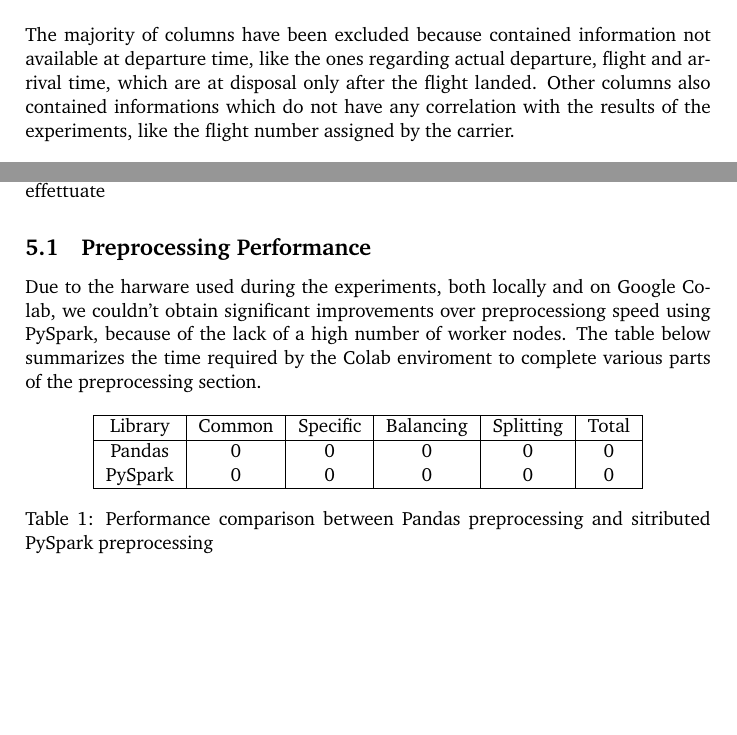
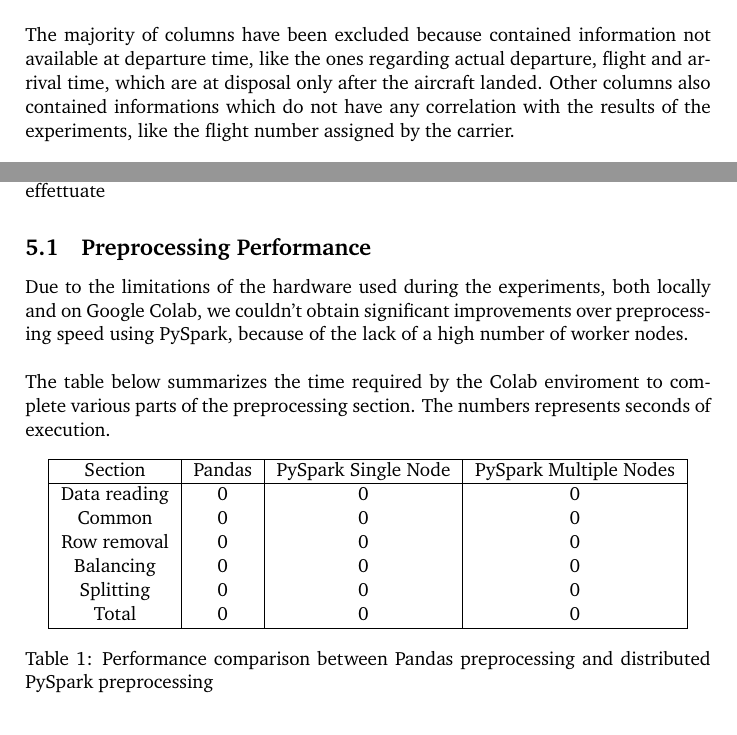
Before and after one commit to manuelelucchi/AirlineDeparture, a LaTeX document (report/report.tex): two parts of pages 3 and 7 of 9, joined at a grey line, cut so that both start at the same text, the shorter picture padded with empty space. Compiled offline with pdfLaTeX.

```diff
--- a/report/report.tex
+++ b/report/report.tex
@@ -85,7 +85,7 @@
 	\item[DISTANCE] The distance the flight has to cover.\\
 \end{description}
 
-The majority of columns have been excluded because contained information not available at departure time, like the ones regarding actual departure, flight and arrival time, which are at disposal only after the flight landed.
+The majority of columns have been excluded because contained information not available at departure time, like the ones regarding actual departure, flight and arrival time, which are at disposal only after the aircraft landed.
 Other columns also contained informations which do not have any correlation with the results of the experiments, like the flight number assigned by the carrier.\\
 
 In the case the prediction is about the cancellation, the DIVERTED column will be ignored, while if the prediction is on if the flight would be diverted or not, the CANCELLED column will be ignored.\\
@@ -224,19 +224,26 @@
 
 \subsection{Preprocessing Performance}
 
-Due to the harware used during the experiments, both locally and on Google Colab, we couldn't obtain significant improvements over preprocessiong speed using PySpark, because of the lack of a high number of worker nodes.
+Due to the limitations of the hardware used during the experiments, both locally and on Google Colab, we couldn't obtain significant improvements over preprocessing speed using PySpark, because of the lack of a high number of worker nodes.\\
+
 The table below summarizes the time required by the Colab enviroment to complete various parts of the preprocessing section.
+The numbers represents seconds of execution.
 
 \begin{center}
 	\begin{tabular}{ |c|c|c|c|c|c| }
 		\hline
-		Library & Common & Specific & Balancing & Splitting & Total \\
+		Section & Pandas & PySpark Single Node & PySpark Multiple Nodes \\
 		\hline
-		Pandas  & 0      & 0        & 0         & 0         & 0     \\
-		PySpark & 0      & 0        & 0         & 0         & 0     \\
+		Data reading 		& 0 & 0 & 0 \\
+		Common        & 0  & 0  & 0       \\
+		Row removal        & 0  & 0  & 0      \\
+		Balancing        & 0  & 0  & 0      \\
+		Splitting        & 0  & 0  & 0      \\
+		Total        & 0  & 0  & 0      \\
+
 		\hline
 	\end{tabular}
-	\captionof{table}{Performance comparison between Pandas preprocessing and sitributed PySpark preprocessing}
+	\captionof{table}{Performance comparison between Pandas preprocessing and distributed PySpark preprocessing}
 \end{center}
 
 %----------------------------------------------------------------------------------------
```
Also changed, not shown: 1 other file.
